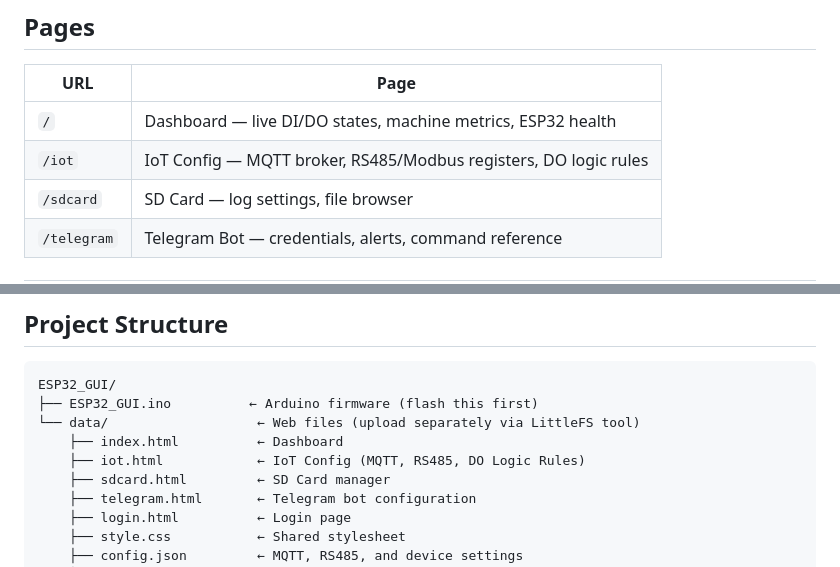
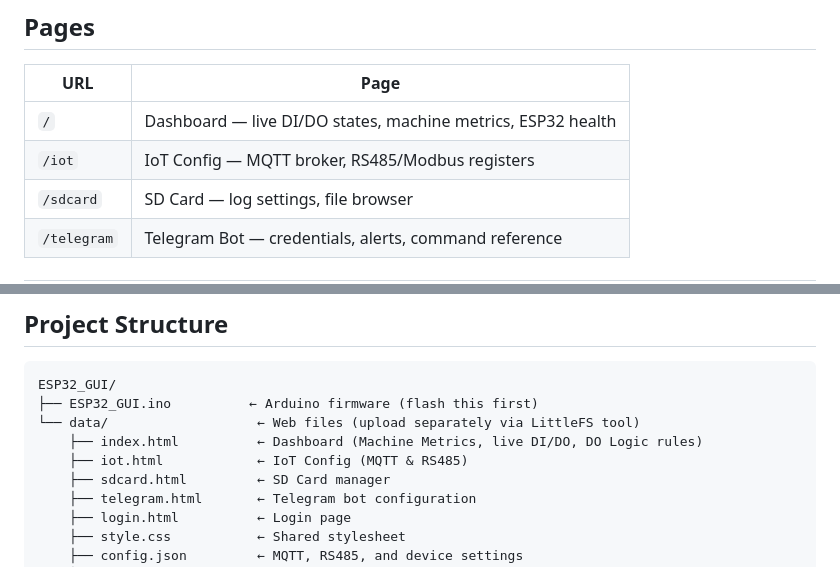
Before and after one commit to AZOMC/Waveshare-ESP32-Web-GUI, a Markdown page: README.md, 2 parts joined by grey strips. GitHub-like rendering.

Commit message:
Clarify descriptions for IoT Config and Dashboard
Updated README to clarify IoT Config and Dashboard descriptions.

```diff
--- a/README.md
+++ b/README.md
@@ -39,7 +40,7 @@ A browser-based monitoring and control dashboard running entirely on a **Wavesha
 | URL | Page |
 |---|---|
 | `/` | Dashboard — live DI/DO states, machine metrics, ESP32 health |
-| `/iot` | IoT Config — MQTT broker, RS485/Modbus registers, DO logic rules |
+| `/iot` | IoT Config — MQTT broker, RS485/Modbus registers |
 | `/sdcard` | SD Card — log settings, file browser |
 | `/telegram` | Telegram Bot — credentials, alerts, command reference |
 
@@ -64,8 +65,8 @@ A browser-based monitoring and control dashboard running entirely on a **Wavesha
 ESP32_GUI/
 ├── ESP32_GUI.ino          ← Arduino firmware (flash this first)
 └── data/                   ← Web files (upload separately via LittleFS tool)
-    ├── index.html          ← Dashboard
-    ├── iot.html            ← IoT Config (MQTT, RS485, DO Logic Rules)
+    ├── index.html          ← Dashboard (Machine Metrics, live DI/DO, DO Logic rules)
+    ├── iot.html            ← IoT Config (MQTT & RS485)
     ├── sdcard.html         ← SD Card manager
     ├── telegram.html       ← Telegram bot configuration
     ├── login.html          ← Login page
```
Also changed, not shown: other parts of README.md (+1 -0 lines).
